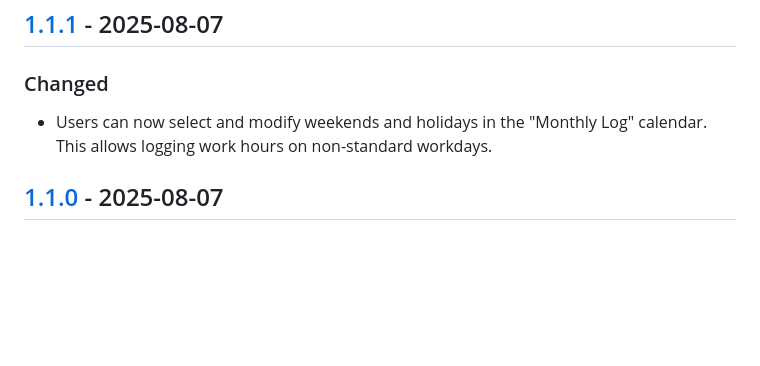
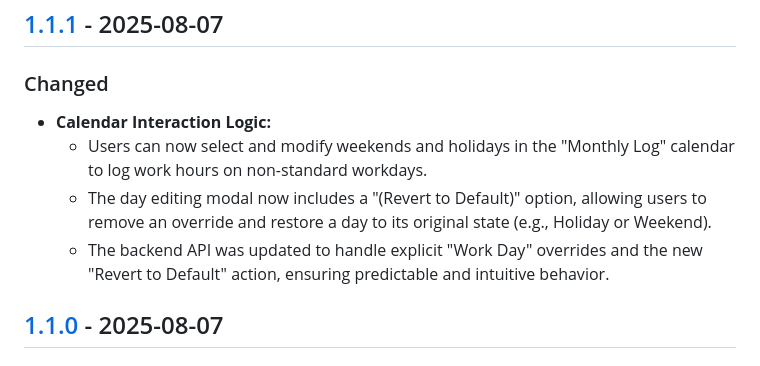
Before and after one commit to PPeitsch/TimeTrack, a Markdown page: CHANGELOG.md, the part around the change. Drawn GitHub-style; blank space fills up the shorter version.

Commit message:
docs: Update CHANGELOG for version 1.1.1

```diff
--- a/CHANGELOG.md
+++ b/CHANGELOG.md
@@ -17,7 +17,10 @@ and this project adheres to [Semantic Versioning](https://semver.org/spec/v2.0.0
 ## [1.1.1] - 2025-08-07
 
 ### Changed
-- Users can now select and modify weekends and holidays in the "Monthly Log" calendar. This allows logging work hours on non-standard workdays.
+- **Calendar Interaction Logic:**
+  - Users can now select and modify weekends and holidays in the "Monthly Log" calendar to log work hours on non-standard workdays.
+  - The day editing modal now includes a "(Revert to Default)" option, allowing users to remove an override and restore a day to its original state (e.g., Holiday or Weekend).
+  - The backend API was updated to handle explicit "Work Day" overrides and the new "Revert to Default" action, ensuring predictable and intuitive behavior.
 
 
 ## [1.1.0] - 2025-08-07
```
